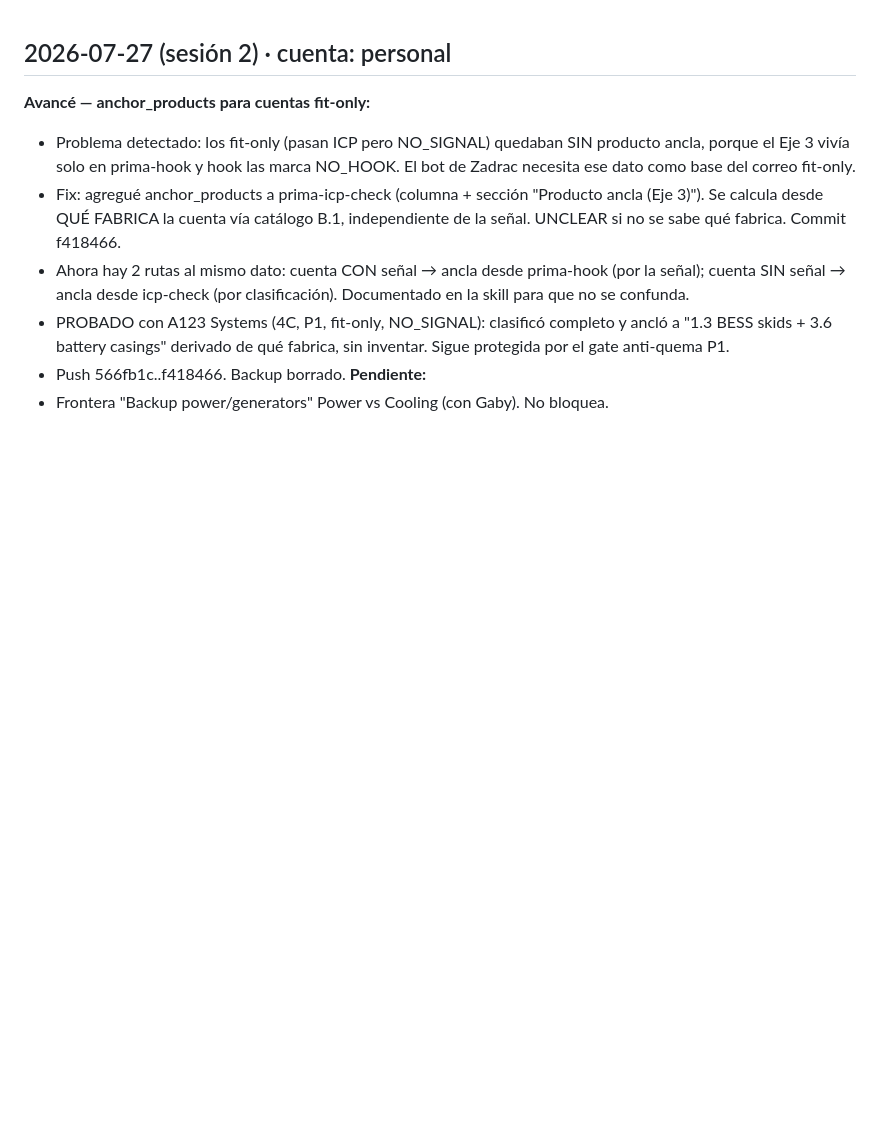
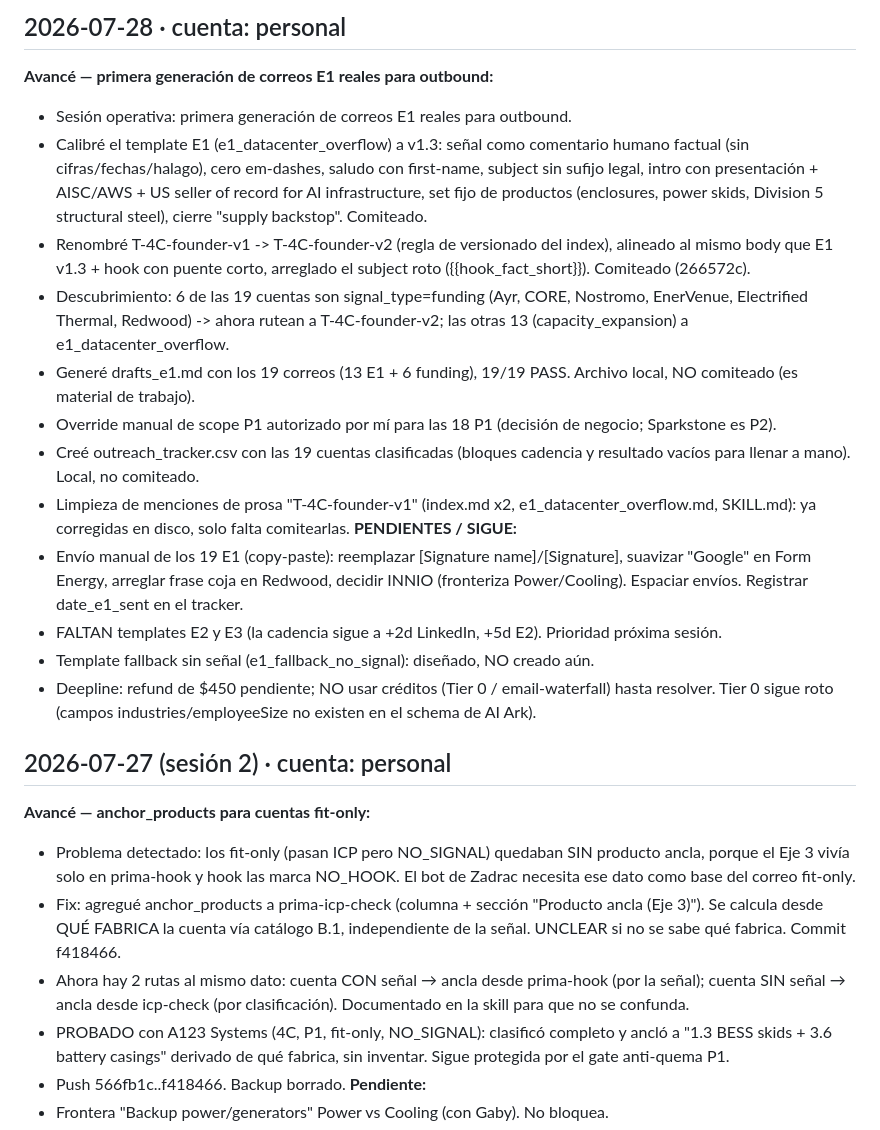
Before and after one commit to Aldchiw/prima-gtm-skills, a Markdown page: SESION_LOG.md, the part around the change. GitHub-like rendering; blank space fills up the shorter version.

Commit message:
docs: session log 2026-07-28 — E1 v1.3 + T-4C-founder-v2, 19 E1 drafts generated

```diff
--- a/SESION_LOG.md
+++ b/SESION_LOG.md
@@ -1,3 +1,19 @@
+## 2026-07-28 · cuenta: personal
+**Avancé — primera generación de correos E1 reales para outbound:**
+- Sesión operativa: primera generación de correos E1 reales para outbound.
+- Calibré el template E1 (e1_datacenter_overflow) a v1.3: señal como comentario humano factual (sin cifras/fechas/halago), cero em-dashes, saludo con first-name, subject sin sufijo legal, intro con presentación + AISC/AWS + US seller of record for AI infrastructure, set fijo de productos (enclosures, power skids, Division 5 structural steel), cierre "supply backstop". Comiteado.
+- Renombré T-4C-founder-v1 -> T-4C-founder-v2 (regla de versionado del index), alineado al mismo body que E1 v1.3 + hook con puente corto, arreglado el subject roto ({{hook_fact_short}}). Comiteado (266572c).
+- Descubrimiento: 6 de las 19 cuentas son signal_type=funding (Ayr, CORE, Nostromo, EnerVenue, Electrified Thermal, Redwood) -> ahora rutean a T-4C-founder-v2; las otras 13 (capacity_expansion) a e1_datacenter_overflow.
+- Generé drafts_e1.md con los 19 correos (13 E1 + 6 funding), 19/19 PASS. Archivo local, NO comiteado (es material de trabajo).
+- Override manual de scope P1 autorizado por mí para las 18 P1 (decisión de negocio; Sparkstone es P2).
+- Creé outreach_tracker.csv con las 19 cuentas clasificadas (bloques cadencia y resultado vacíos para llenar a mano). Local, no comiteado.
+- Limpieza de menciones de prosa "T-4C-founder-v1" (index.md x2, e1_datacenter_overflow.md, SKILL.md): ya corregidas en disco, solo falta comitearlas.
+**PENDIENTES / SIGUE:**
+- Envío manual de los 19 E1 (copy-paste): reemplazar [Signature name]/[Signature], suavizar "Google" en Form Energy, arreglar frase coja en Redwood, decidir INNIO (fronteriza Power/Cooling). Espaciar envíos. Registrar date_e1_sent en el tracker.
+- FALTAN templates E2 y E3 (la cadencia sigue a +2d LinkedIn, +5d E2). Prioridad próxima sesión.
+- Template fallback sin señal (e1_fallback_no_signal): diseñado, NO creado aún.
+- Deepline: refund de $450 pendiente; NO usar créditos (Tier 0 / email-waterfall) hasta resolver. Tier 0 sigue roto (campos industries/employeeSize no existen en el schema de AI Ark).
+
 ## 2026-07-27 (sesión 2) · cuenta: personal
 **Avancé — anchor_products para cuentas fit-only:**
 - Problema detectado: los fit-only (pasan ICP pero NO_SIGNAL) quedaban SIN producto ancla, porque el Eje 3 vivía solo en prima-hook y hook las marca NO_HOOK. El bot de Zadrac necesita ese dato como base del correo fit-only.
```
